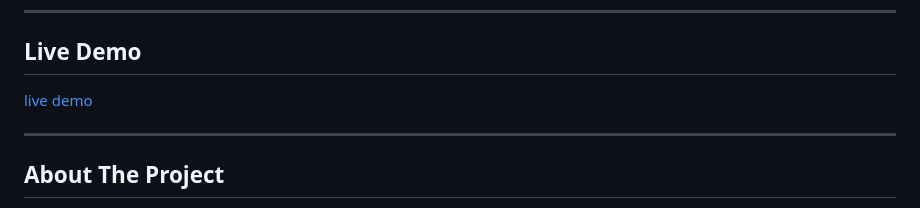
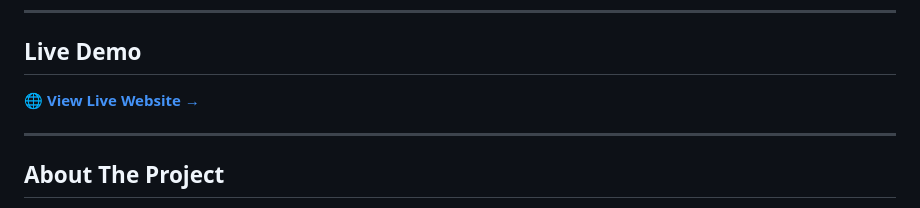
Before and after one commit to Mostafa-K-Fakhry/glowe-landing, a Markdown page: README.md, the part around the change. Rendered like a GitHub page.

```diff
--- a/README.md
+++ b/README.md
@@ -8,7 +8,7 @@ The project combines a premium visual experience with interactive e-commerce fun
 
 ## Live Demo
 
-[live demo](https://glowe-landing.vercel.app/)
+🌐 **[View Live Website →](https://glowe-landing.vercel.app/)**
 
 ---
 
```
